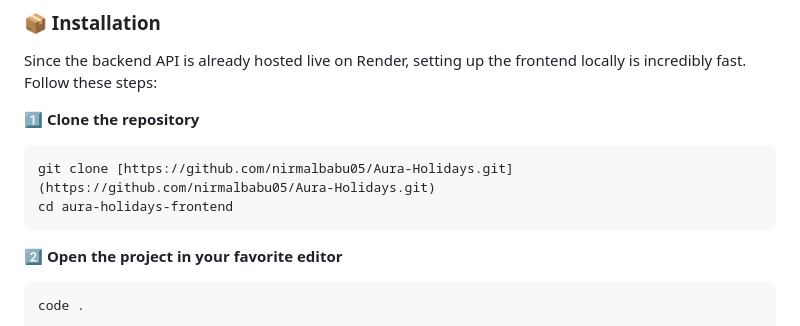
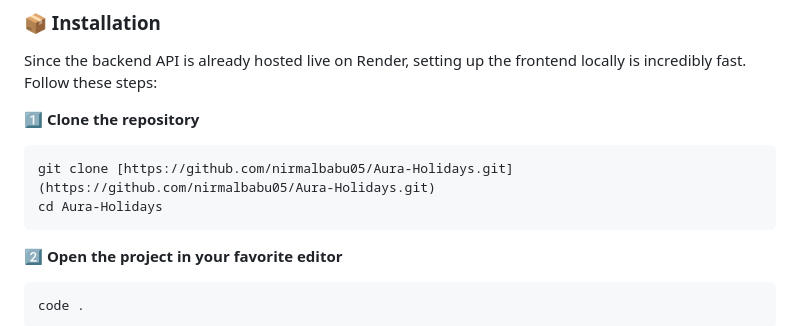
Before and after one commit to nirmalbabu05/aura-frontend, a Markdown page: README.md, the part around the change. Rendered like a GitHub page.

````diff
--- a/README.md
+++ b/README.md
@@ -45,7 +45,7 @@ Since the backend API is already hosted live on Render, setting up the frontend
 **1️⃣ Clone the repository**
 ```bash
 git clone [https://github.com/nirmalbabu05/Aura-Holidays.git](https://github.com/nirmalbabu05/Aura-Holidays.git)
-cd aura-holidays-frontend
+cd Aura-Holidays
 ```
 
 **2️⃣ Open the project in your favorite editor**
````
